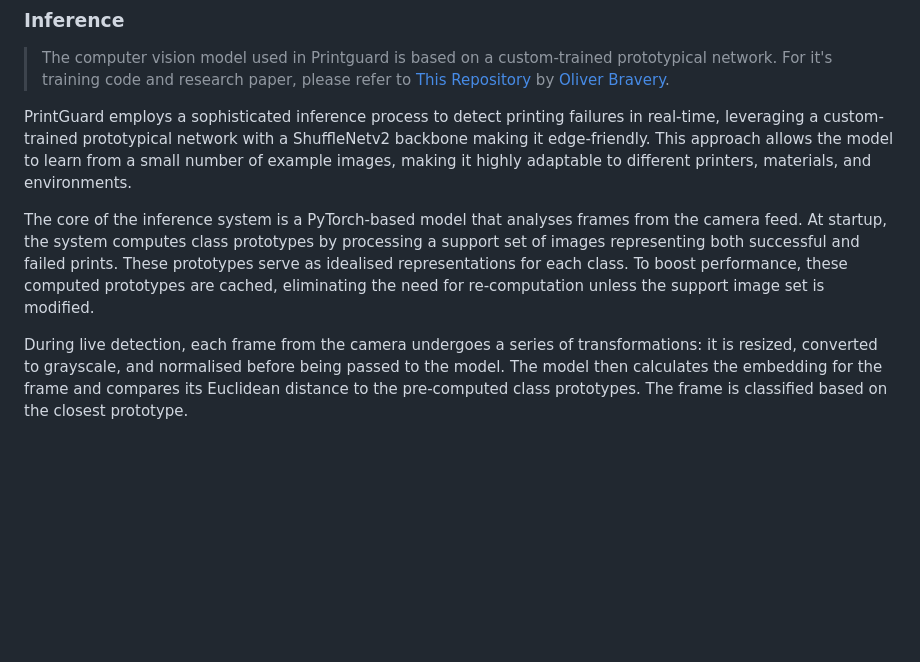
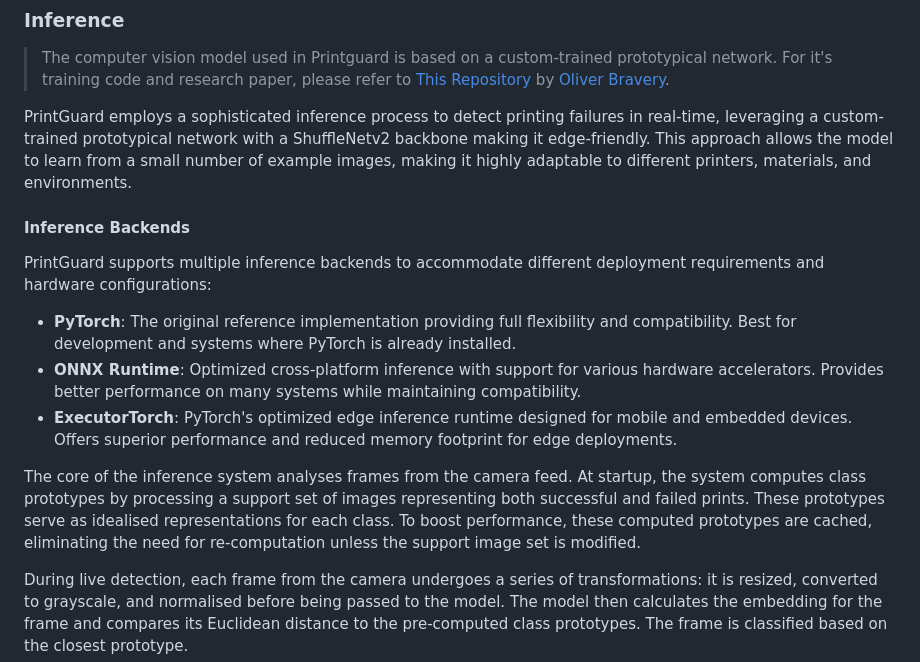
Before and after one commit to oliverbravery/PrintGuard, a Markdown page: docs/overview.md, the part around the change. GitHub-like rendering; blank space fills up the shorter version.

```diff
--- a/docs/overview.md
+++ b/docs/overview.md
@@ -65,7 +65,14 @@ Updates to the configuration are managed through dedicated functions that handle
 
 PrintGuard employs a sophisticated inference process to detect printing failures in real-time, leveraging a custom-trained prototypical network with a ShuffleNetv2 backbone making it edge-friendly. This approach allows the model to learn from a small number of example images, making it highly adaptable to different printers, materials, and environments.
 
-The core of the inference system is a PyTorch-based model that analyses frames from the camera feed. At startup, the system computes class prototypes by processing a support set of images representing both successful and failed prints. These prototypes serve as idealised representations for each class. To boost performance, these computed prototypes are cached, eliminating the need for re-computation unless the support image set is modified.
+#### Inference Backends
+PrintGuard supports multiple inference backends to accommodate different deployment requirements and hardware configurations:
+
+- **PyTorch**: The original reference implementation providing full flexibility and compatibility. Best for development and systems where PyTorch is already installed.
+- **ONNX Runtime**: Optimized cross-platform inference with support for various hardware accelerators. Provides better performance on many systems while maintaining compatibility.
+- **ExecutorTorch**: PyTorch's optimized edge inference runtime designed for mobile and embedded devices. Offers superior performance and reduced memory footprint for edge deployments.
+
+The core of the inference system analyses frames from the camera feed. At startup, the system computes class prototypes by processing a support set of images representing both successful and failed prints. These prototypes serve as idealised representations for each class. To boost performance, these computed prototypes are cached, eliminating the need for re-computation unless the support image set is modified.
 
 During live detection, each frame from the camera undergoes a series of transformations: it is resized, converted to grayscale, and normalised before being passed to the model. The model then calculates the embedding for the frame and compares its Euclidean distance to the pre-computed class prototypes. The frame is classified based on the closest prototype.
 
```
Also changed, not shown: README.md (+1 -0 lines).
